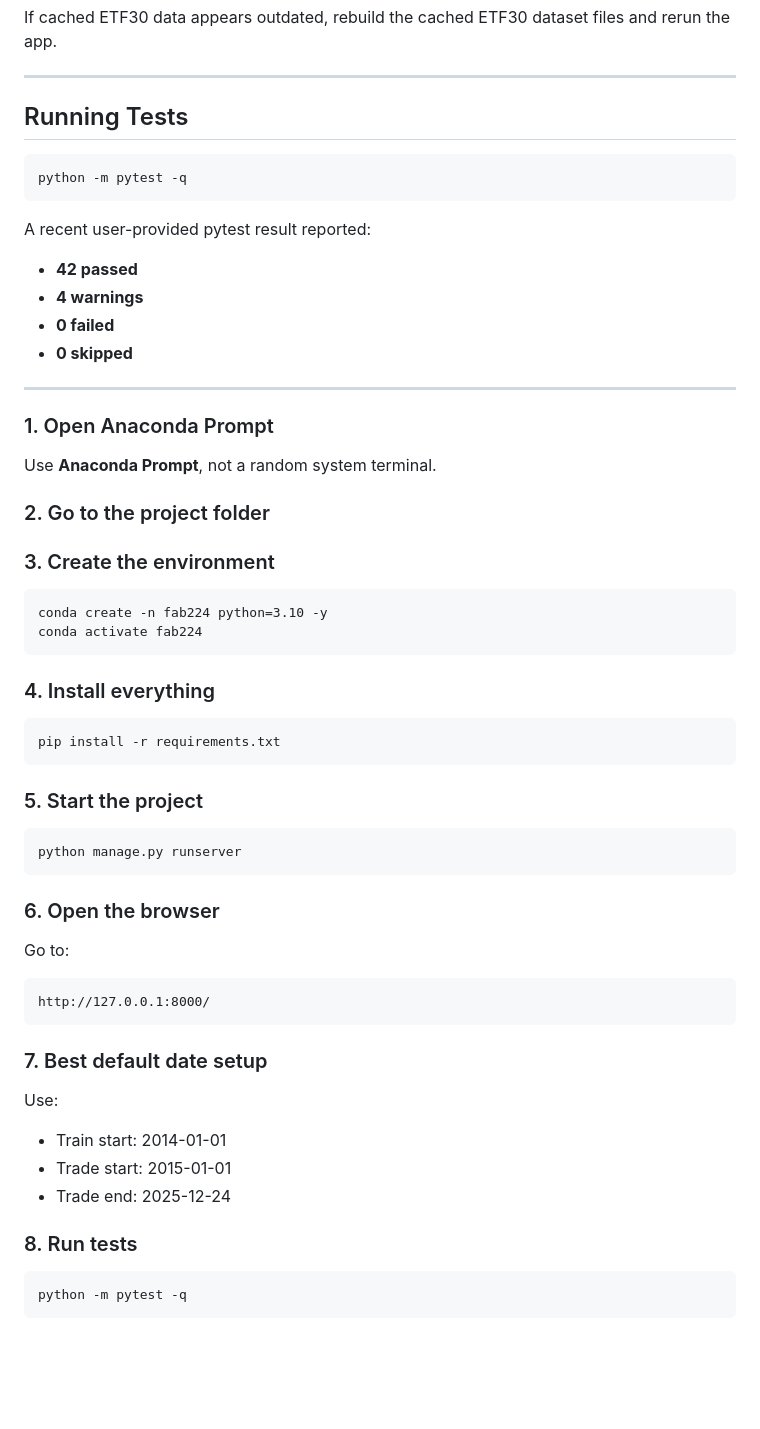
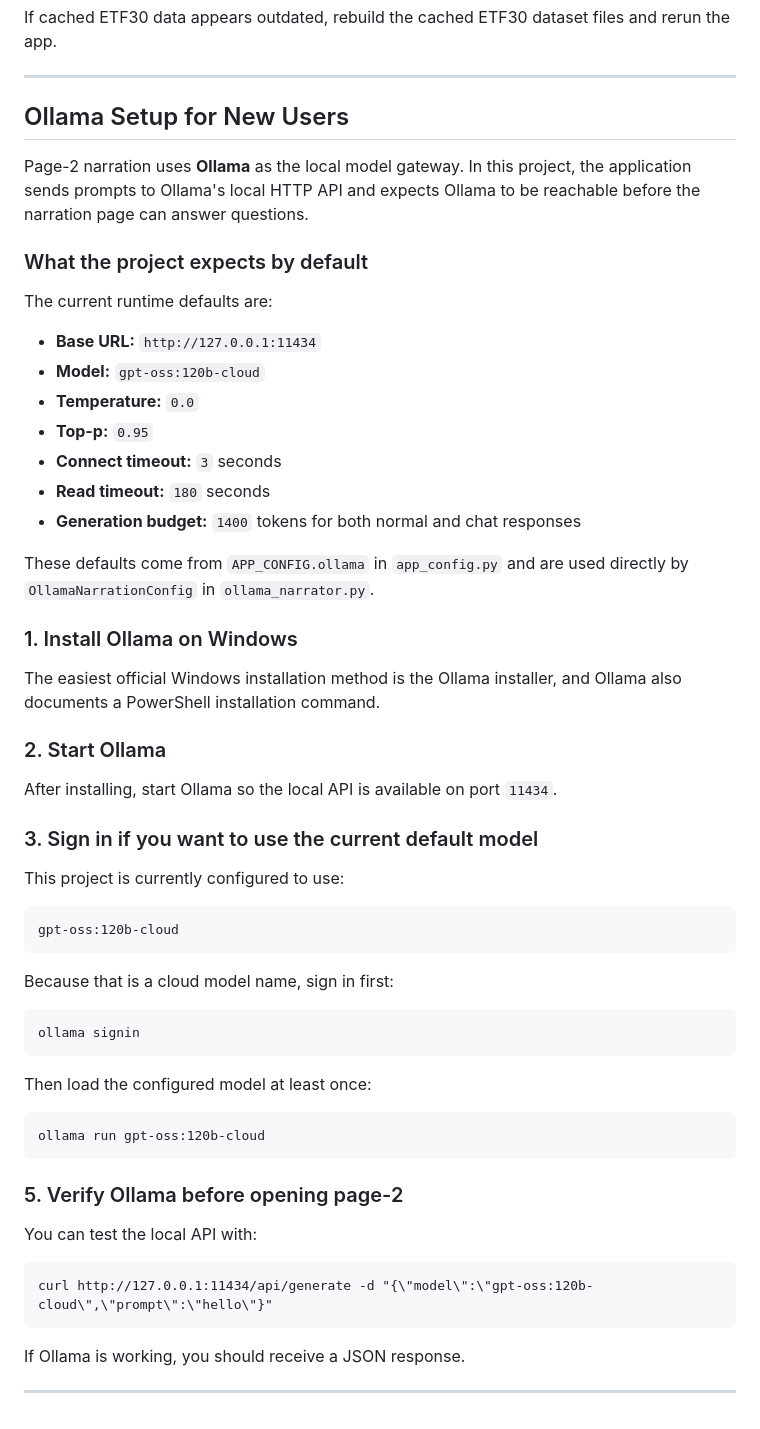
Before and after one commit to MoSkarrar/etf30-financial-advisor-platform, a Markdown page: README.md, the part around one of its changes. Rendered like a GitHub page; blank space fills up the shorter version.

Commit message:
Enhance README with Ollama setup and usage instructions
Added Ollama integration details and updated quickstart instructions for new users.

````diff
--- a/README.md
+++ b/README.md
@@ -223,57 +243,55 @@ If cached ETF30 data appears outdated, rebuild the cached ETF30 dataset files an
 
 ---
 
-## Running Tests
+## Ollama Setup for New Users
 
-```bash
-python -m pytest -q
+Page-2 narration uses **Ollama** as the local model gateway. In this project, the application sends prompts to Ollama's local HTTP API and expects Ollama to be reachable before the narration page can answer questions.
+
+### What the project expects by default
+The current runtime defaults are:
+
+- **Base URL:** `http://127.0.0.1:11434`
+- **Model:** `gpt-oss:120b-cloud`
+- **Temperature:** `0.0`
+- **Top-p:** `0.95`
+- **Connect timeout:** `3` seconds
+- **Read timeout:** `180` seconds
+- **Generation budget:** `1400` tokens for both normal and chat responses
+
+These defaults come from `APP_CONFIG.ollama` in `app_config.py` and are used directly by `OllamaNarrationConfig` in `ollama_narrator.py`.
+
+### 1. Install Ollama on Windows
+The easiest official Windows installation method is the Ollama installer, and Ollama also documents a PowerShell installation command.
+
+### 2. Start Ollama
+After installing, start Ollama so the local API is available on port `11434`.
+
+### 3. Sign in if you want to use the current default model
+This project is currently configured to use:
+
+```text
+gpt-oss:120b-cloud
 ```
 
-A recent user-provided pytest result reported:
-- **42 passed**
-- **4 warnings**
-- **0 failed**
-- **0 skipped**
+Because that is a cloud model name, sign in first:
+
+```bat
+ollama signin
+```
+
+Then load the configured model at least once:
+
+```bat
+ollama run gpt-oss:120b-cloud
+```
+
+### 5. Verify Ollama before opening page-2
+You can test the local API with:
+
+```bat
+curl http://127.0.0.1:11434/api/generate -d "{\"model\":\"gpt-oss:120b-cloud\",\"prompt\":\"hello\"}"
+```
+
+If Ollama is working, you should receive a JSON response.
 
 ---
-
-
-### 1. Open Anaconda Prompt
-Use **Anaconda Prompt**, not a random system terminal.
-
-### 2. Go to the project folder
-
-
-
-### 3. Create the environment
-```bat
-conda create -n fab224 python=3.10 -y
-conda activate fab224
-```
-
-### 4. Install everything
-```bat
-pip install -r requirements.txt
-```
-
-### 5. Start the project
-```bat
-python manage.py runserver
-```
-
-### 6. Open the browser
-Go to:
-```text
-http://127.0.0.1:8000/
-```
-
-### 7. Best default date setup
-Use:
-- Train start: 2014-01-01
-- Trade start: 2015-01-01
-- Trade end: 2025-12-24
-
-### 8. Run tests
-```bat
-python -m pytest -q
-```
````
Also changed, not shown: other parts of README.md (+29 -9 lines).
